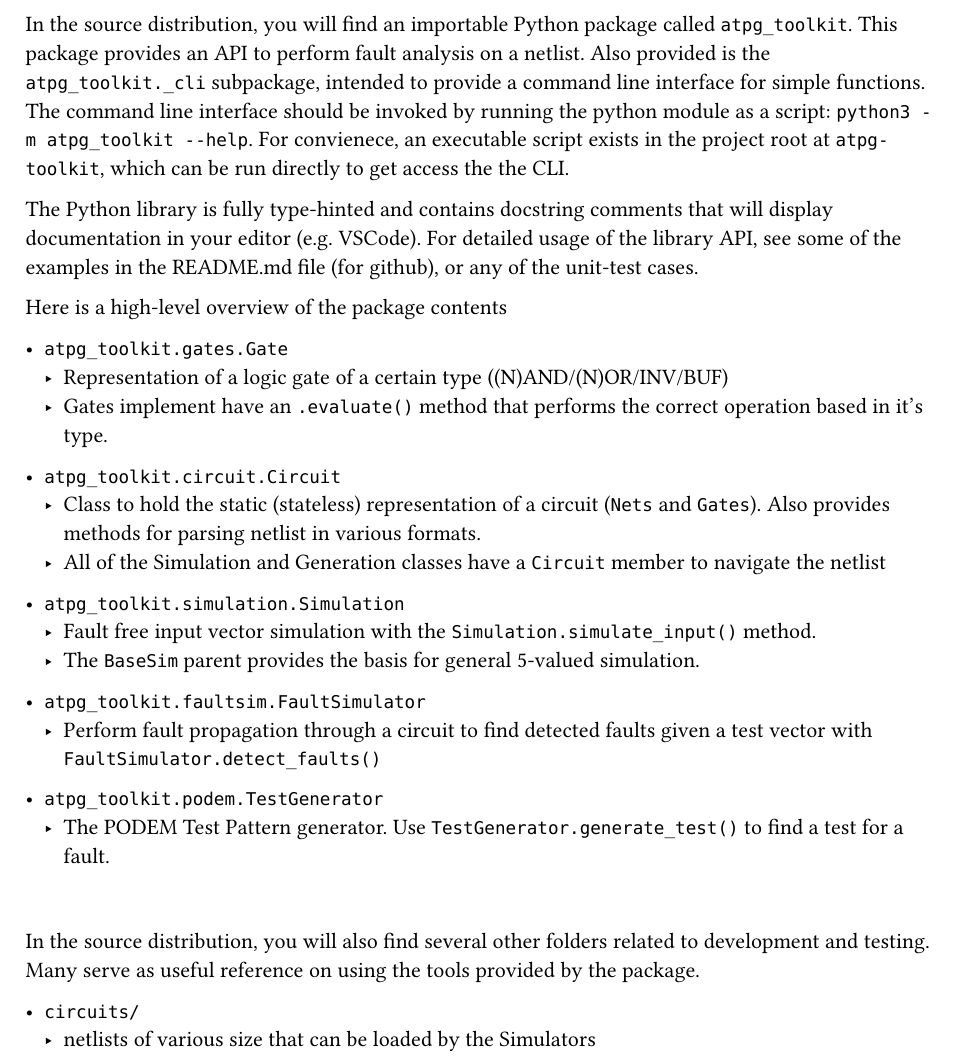
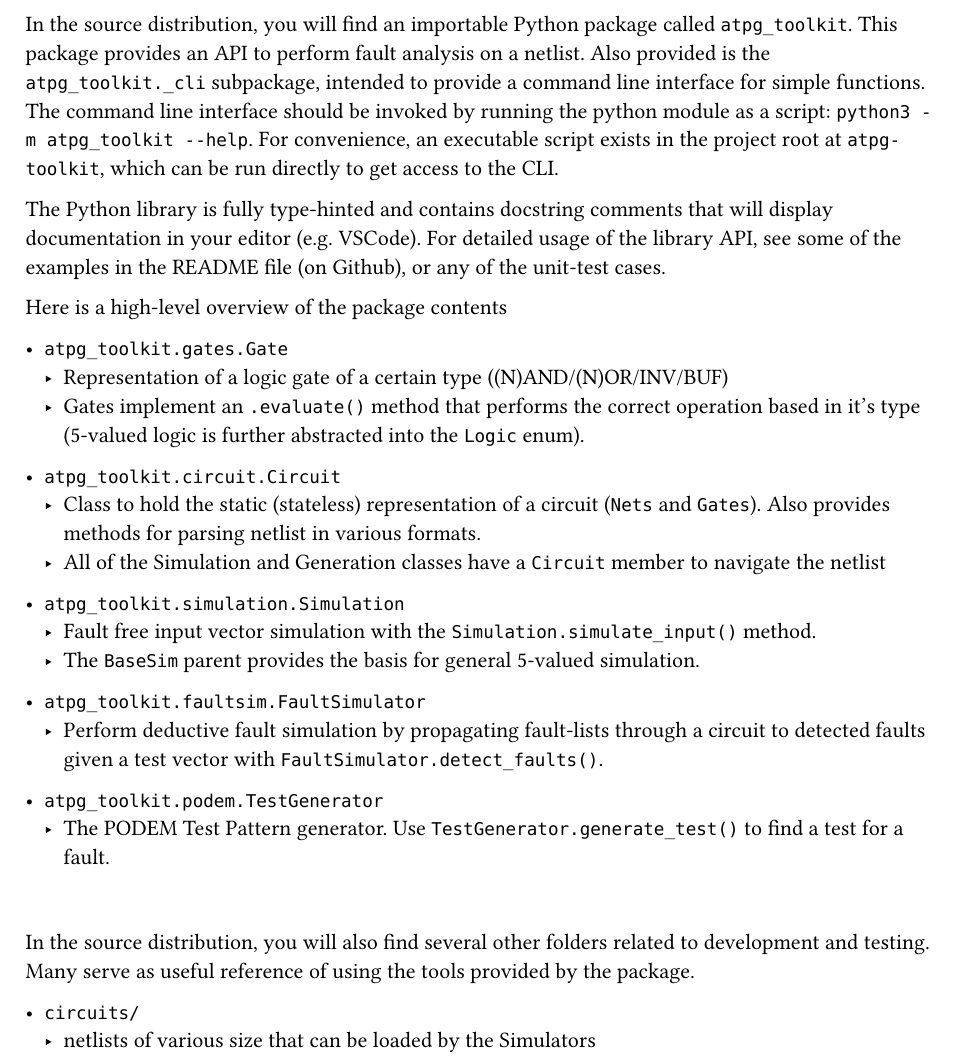
Before and after one commit to jack-mil/atpg-toolkit, a Typst document (docs/appendix_a.typ): part of page 1 of 2, cut so that both start at the same text. Compiled offline with Typst 0.15.

Commit message:
docs: report typo fixes

```diff
--- a/docs/appendix_a.typ
+++ b/docs/appendix_a.typ
@@ -9,14 +9,14 @@ The project repository is available at #link("https://github.com/jack-mil/atpg-t
 The only requirement for running is Python version *3.13*. The code has been testing on both Windows and Linux.
 
 In the source distribution, you will find an importable Python package called `atpg_toolkit`. This package provides an API to perform fault analysis on a netlist. Also provided is the `atpg_toolkit._cli` subpackage, intended to provide a command line interface for simple functions. The command line interface should be invoked by running the python module as a script: `python3 -m atpg_toolkit --help`.
-For convienece, an executable script exists in the project root at `atpg-toolkit`, which can be run directly to get access the the CLI.
+For convenience, an executable script exists in the project root at `atpg-toolkit`, which can be run directly to get access to the CLI.
 
-The Python library is fully type-hinted and contains docstring comments that will display documentation in your editor (e.g. VSCode). For detailed usage of the library API, see some of the examples in the README.md file (for github), or any of the unit-test cases.
+The Python library is fully type-hinted and contains docstring comments that will display documentation in your editor (e.g. VSCode). For detailed usage of the library API, see some of the examples in the README file (on Github), or any of the unit-test cases.
 
 Here is a high-level overview of the package contents
 - `atpg_toolkit.gates.Gate`
   - Representation of a logic gate of a certain type ((N)AND/(N)OR/INV/BUF)
-  - Gates implement have an `.evaluate()` method that performs the correct operation based in it's type.
+  - Gates implement an `.evaluate()` method that performs the correct operation based in it's type (5-valued logic is further abstracted into the `Logic` enum).
 
 - `atpg_toolkit.circuit.Circuit`
   - Class to hold the static (stateless) representation of a circuit (`Nets` and `Gates`). Also provides methods for parsing netlist in various formats.
@@ -27,14 +27,14 @@ Here is a high-level overview of the package contents
   - The `BaseSim` parent provides the basis for general 5-valued simulation.
 
 - `atpg_toolkit.faultsim.FaultSimulator`
-  - Perform fault propagation through a circuit to find detected faults given a test vector with `FaultSimulator.detect_faults()`
+  - Perform deductive fault simulation by propagating fault-lists through a circuit to detected faults given a test vector with `FaultSimulator.detect_faults()`.
 
 - `atpg_toolkit.podem.TestGenerator`
   - The PODEM Test Pattern generator. Use `TestGenerator.generate_test()` to find a test for a fault.
 
 #v(2em)
 
-In the source distribution, you will also find several other folders related to development and testing. Many serve as useful reference on using the tools provided by the package.
+In the source distribution, you will also find several other folders related to development and testing. Many serve as useful reference of using the tools provided by the package.
 
 - `circuits/`
   - netlists of various size that can be loaded by the Simulators
```
Also changed, not shown: docs/report.typ (+1 -1 lines).
